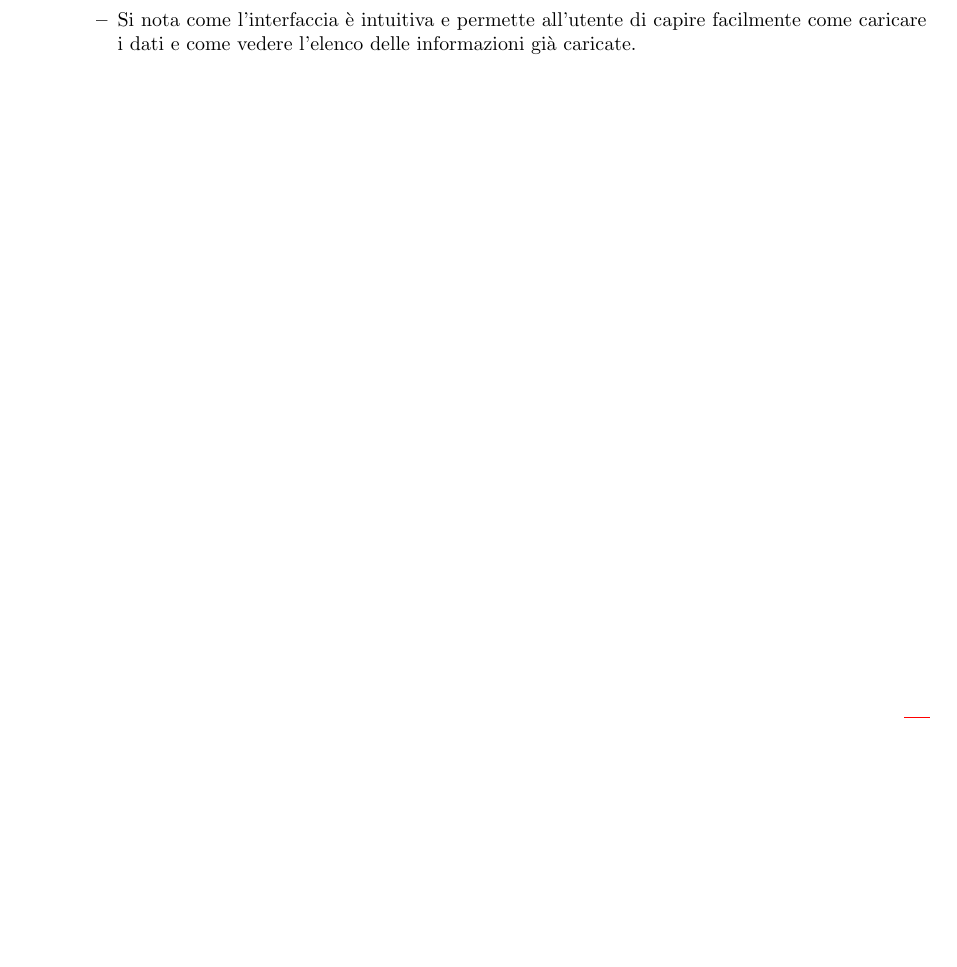
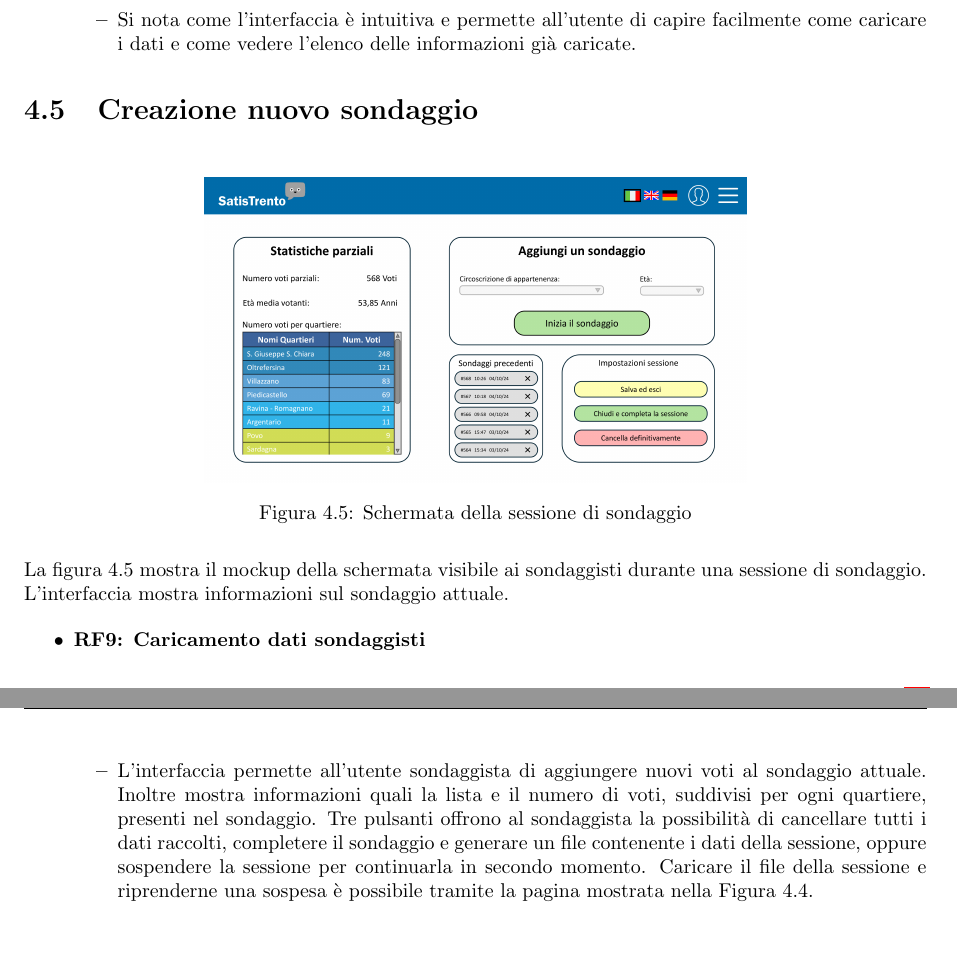
Before and after one commit to lucafano04/progettoIngenieriaSoftware, a LaTeX document (deliverable/D1/main.tex, which reads deliverable/D1/chapters/04-ilDesignFrontEnd.tex): part of page 11 of 11 before the commit and two parts of pages 11 and 12 of 12 after it, the two joined at a grey line, cut so that both start at the same text, the shorter picture padded with empty space. Compiled offline with pdfLaTeX.

Commit message:
added figure 4.5 and description

```diff
--- a/deliverable/D1/chapters/04-ilDesignFrontEnd.tex
+++ b/deliverable/D1/chapters/04-ilDesignFrontEnd.tex
@@ -111,3 +111,22 @@
             \item Si nota come l'interfaccia è intuitiva e permette all'utente di capire facilmente come caricare i dati e come vedere l'elenco delle informazioni già caricate.
         \end{itemize}
     \end{itemize}
+
+
+
+
+\section{Creazione nuovo sondaggio}
+
+    \begin{figure}[H]
+        \center
+        \includegraphics[width=0.6\textwidth]{Interfaccia_grafica/newSurvey.PNG}
+        \caption{Schermata della sessione di sondaggio}
+    \end{figure}
+
+    La figura 4.5 mostra il mockup della schermata visibile ai sondaggisti durante una sessione di sondaggio. L'interfaccia mostra informazioni sul sondaggio attuale.
+
+    \begin{itemize}
+        \item \textbf{RF9: Caricamento dati sondaggisti} \begin{itemize}
+            \item L'interfaccia permette all'utente sondaggista di aggiungere nuovi voti al sondaggio attuale. Inoltre mostra informazioni quali la lista e il numero di voti, suddivisi per ogni quartiere, presenti nel sondaggio. Tre pulsanti offrono al sondaggista la possibilità di cancellare tutti i dati raccolti, completere il sondaggio e generare un file contenente i dati della sessione, oppure sospendere la sessione per continuarla in secondo momento. Caricare il file della sessione e riprenderne una sospesa è possibile tramite la pagina mostrata nella \hyperref[fig:4.4]{Figura 4.4}.
+        \end{itemize}
+    \end{itemize}
```
